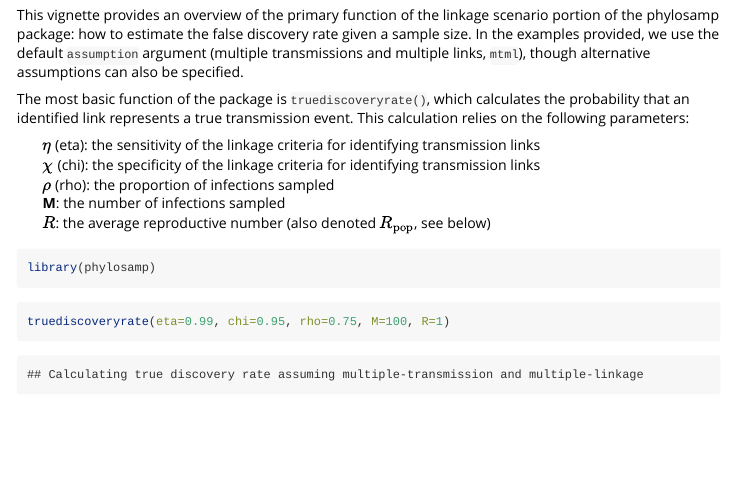
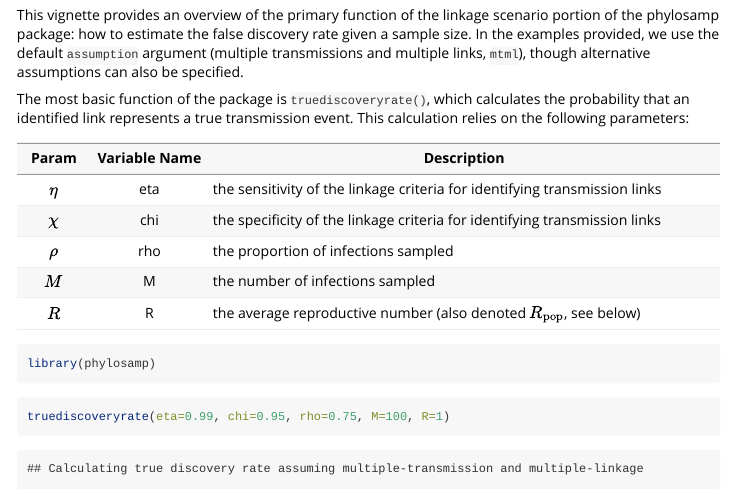
Before and after one commit to HopkinsIDD/phylosamp, an R Markdown document (vignettes/L1_FalseDicoveryRate.Rmd): the page in a window 1100 px wide, from 100 px down. Rendered offline with R 4.5, knitr and Pandoc, with nearby package versions.

Commit message:
update markdown table format

````diff
--- a/vignettes/L1_FalseDicoveryRate.Rmd
+++ b/vignettes/L1_FalseDicoveryRate.Rmd
@@ -19,16 +19,13 @@ This vignette provides an overview of the primary function of the linkage scenar
 
 The most basic function of the package is `truediscoveryrate()`, which calculates the probability that an identified link represents a true transmission event. This calculation relies on the following parameters:
 
-|        **$\eta$** (eta): the sensitivity of the linkage criteria for identifying transmission links
-
-|        **$\chi$** (chi): the specificity of the linkage criteria for identifying transmission links
-
-|        **$\rho$** (rho): the proportion of infections sampled
-
-|        **M**: the number of infections sampled
-
-|        **$R$**: the average reproductive number (also denoted $R_\text{pop}$, see below)
-
+| Param | Variable Name | <span style="display: inline-block; width:500px">Description</span> |
+|:-----:|:-------------:|-------------|
+|   **$\eta$**   |       eta       | the sensitivity of the linkage criteria for identifying transmission links          |
+|   **$\chi$**   |       chi       | the specificity of the linkage criteria for identifying transmission links          |
+|   **$\rho$**   |       rho       | the proportion of infections sampled           |
+|   **$M$**   |       M       | the number of infections sampled          |
+|   **$R$**   |       R       | the average reproductive number (also denoted $R_\text{pop}$, see below)           |
 
 ```{r setup, message=FALSE}
 library(phylosamp)
````
Also changed, not shown: vignettes/L2_SampleSize.Rmd (+7 -9 lines).
